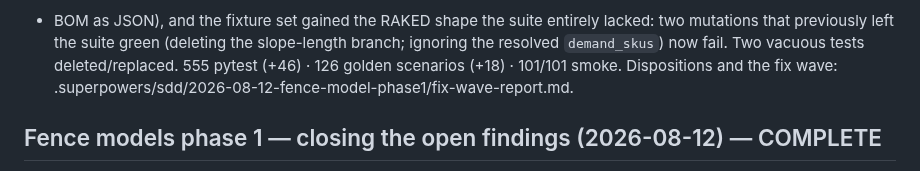
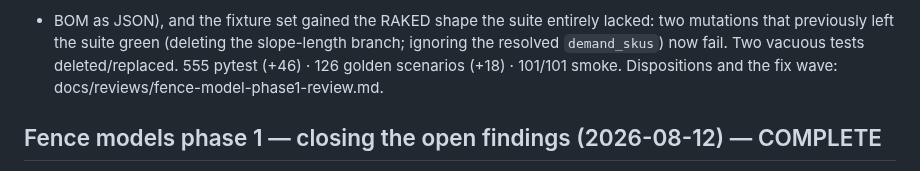
Before and after one commit to spicysauce1955-stack/BOM, a Markdown page: plan/current-status.md, the part around the change. Rendered like a GitHub page.

Commit message:
docs(status): point at the tracked record, not the deleted scratchpad
The fix-wave dispositions were cited at
.superpowers/sdd/.../fix-wave-report.md, which is gitignored scratch and
was removed when the plan finished. The same content lives in
docs/reviews/fence-model-phase1-review.md, which is tracked.

A dangling pointer in the progress log is worse than no pointer: the
next reader cannot tell whether the record is missing or never existed.

Co-Authored-By: Claude Opus 5 (1M context) <noreply@anthropic.com>

```diff
--- a/plan/current-status.md
+++ b/plan/current-status.md
@@ -302,7 +302,7 @@ feature. The compatibility gate became a committed artifact (per-fixture require
 mutations that previously left the suite green (deleting the slope-length branch; ignoring
 the resolved `demand_skus`) now fail. Two vacuous tests deleted/replaced. 555 pytest
 (+46) · 126 golden scenarios (+18) · 101/101 smoke. Dispositions and the fix wave:
-.superpowers/sdd/2026-08-12-fence-model-phase1/fix-wave-report.md.
+docs/reviews/fence-model-phase1-review.md.
 
 ## Fence models phase 1 — closing the open findings (2026-08-12) — COMPLETE
 The four gaps `docs/reviews/fence-model-phase1-review.md` left open (two "Open", one
```
